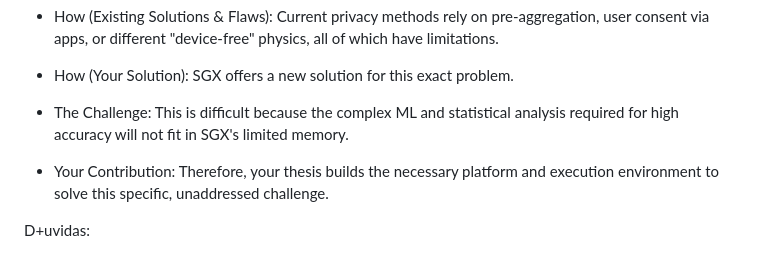
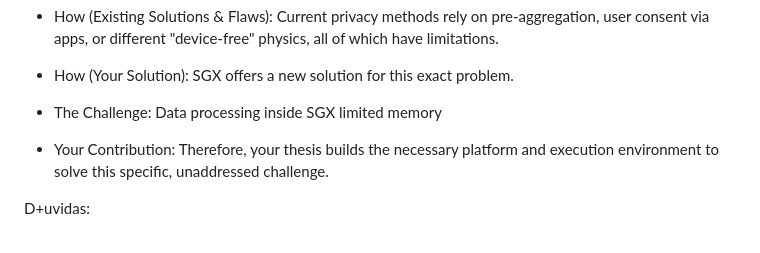
Before and after one commit to b0ga2/teseSGX, a Markdown page: listSOA.md, the part around the change. GitHub-like rendering.

Commit message:
Corrected a thought

```diff
--- a/listSOA.md
+++ b/listSOA.md
@@ -157,7 +157,7 @@ So far:
 
 - How (Your Solution): SGX offers a new solution for this exact problem.
 
-- The Challenge: This is difficult because the complex ML and statistical analysis required for high accuracy will not fit in SGX's limited memory.
+- The Challenge: Data processing inside SGX limited memory
 
 - Your Contribution: Therefore, your thesis builds the necessary platform and execution environment to solve this specific, unaddressed challenge.
 
```
